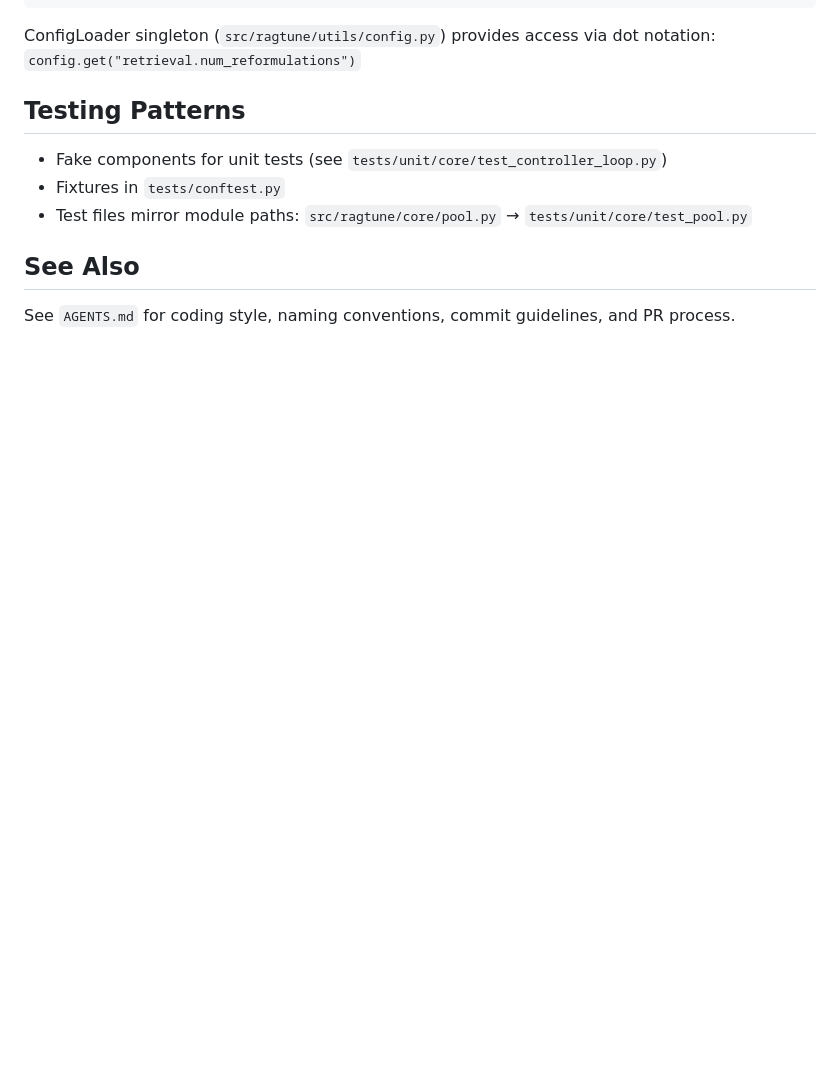
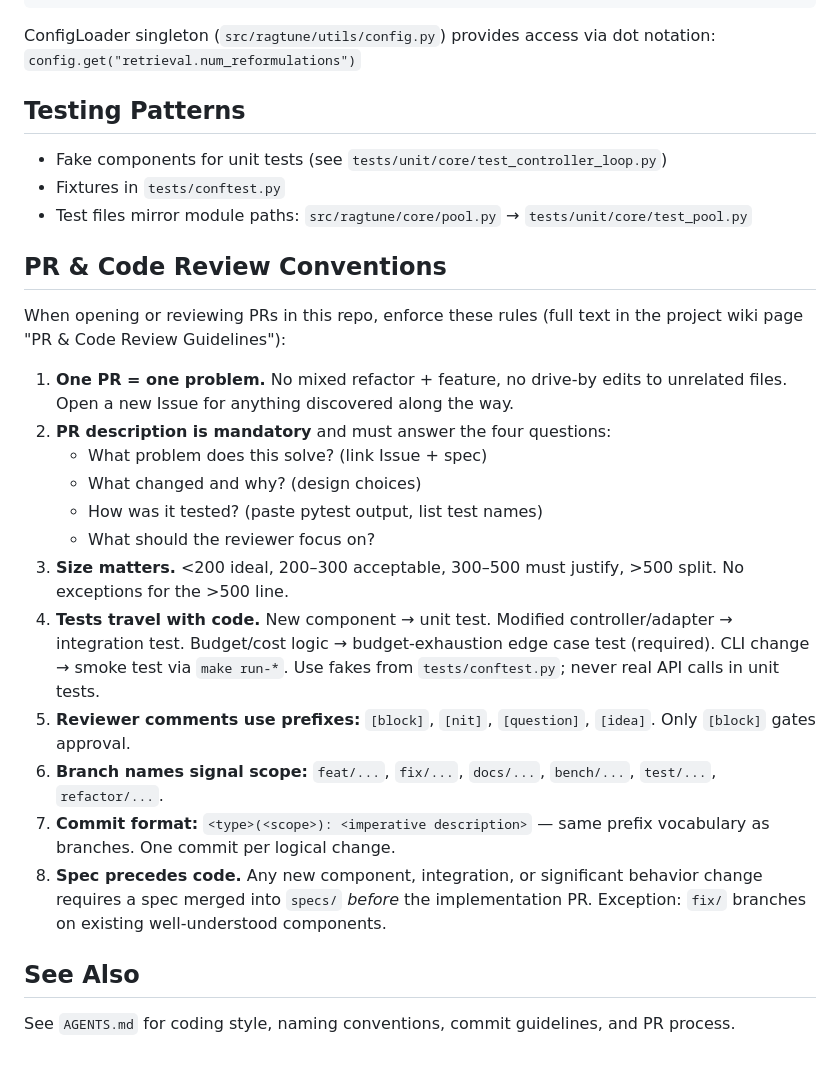
Before and after one commit to avishekanand/sir, a Markdown page: CLAUDE.md, the part around the change. GitHub-like rendering; blank space fills up the shorter version.

Commit message:
docs: add PR and code review conventions to CLAUDE.md
Document the eight rules from the wiki PR & Code Review Guidelines page so
they apply to AI-assisted contributions: one PR per problem, mandatory
description sections, size bands, test requirements, reviewer comment
prefixes, branch naming, commit format, and the spec-precedes-code rule.

Co-Authored-By: Claude Opus 4.7 (1M context) <noreply@anthropic.com>

```diff
--- a/CLAUDE.md
+++ b/CLAUDE.md
@@ -94,6 +94,23 @@ ConfigLoader singleton (`src/ragtune/utils/config.py`) provides access via dot n
 - Fixtures in `tests/conftest.py`
 - Test files mirror module paths: `src/ragtune/core/pool.py` → `tests/unit/core/test_pool.py`
 
+## PR & Code Review Conventions
+
+When opening or reviewing PRs in this repo, enforce these rules (full text in the project wiki page "PR & Code Review Guidelines"):
+
+1. **One PR = one problem.** No mixed refactor + feature, no drive-by edits to unrelated files. Open a new Issue for anything discovered along the way.
+2. **PR description is mandatory** and must answer the four questions:
+   - What problem does this solve? (link Issue + spec)
+   - What changed and why? (design choices)
+   - How was it tested? (paste pytest output, list test names)
+   - What should the reviewer focus on?
+3. **Size matters.** <200 ideal, 200–300 acceptable, 300–500 must justify, >500 split. No exceptions for the >500 line.
+4. **Tests travel with code.** New component → unit test. Modified controller/adapter → integration test. Budget/cost logic → budget-exhaustion edge case test (required). CLI change → smoke test via `make run-*`. Use fakes from `tests/conftest.py`; never real API calls in unit tests.
+5. **Reviewer comments use prefixes:** `[block]`, `[nit]`, `[question]`, `[idea]`. Only `[block]` gates approval.
+6. **Branch names signal scope:** `feat/...`, `fix/...`, `docs/...`, `bench/...`, `test/...`, `refactor/...`.
+7. **Commit format:** `<type>(<scope>): <imperative description>` — same prefix vocabulary as branches. One commit per logical change.
+8. **Spec precedes code.** Any new component, integration, or significant behavior change requires a spec merged into `specs/` *before* the implementation PR. Exception: `fix/` branches on existing well-understood components.
+
 ## See Also
 
 See `AGENTS.md` for coding style, naming conventions, commit guidelines, and PR process.
```
